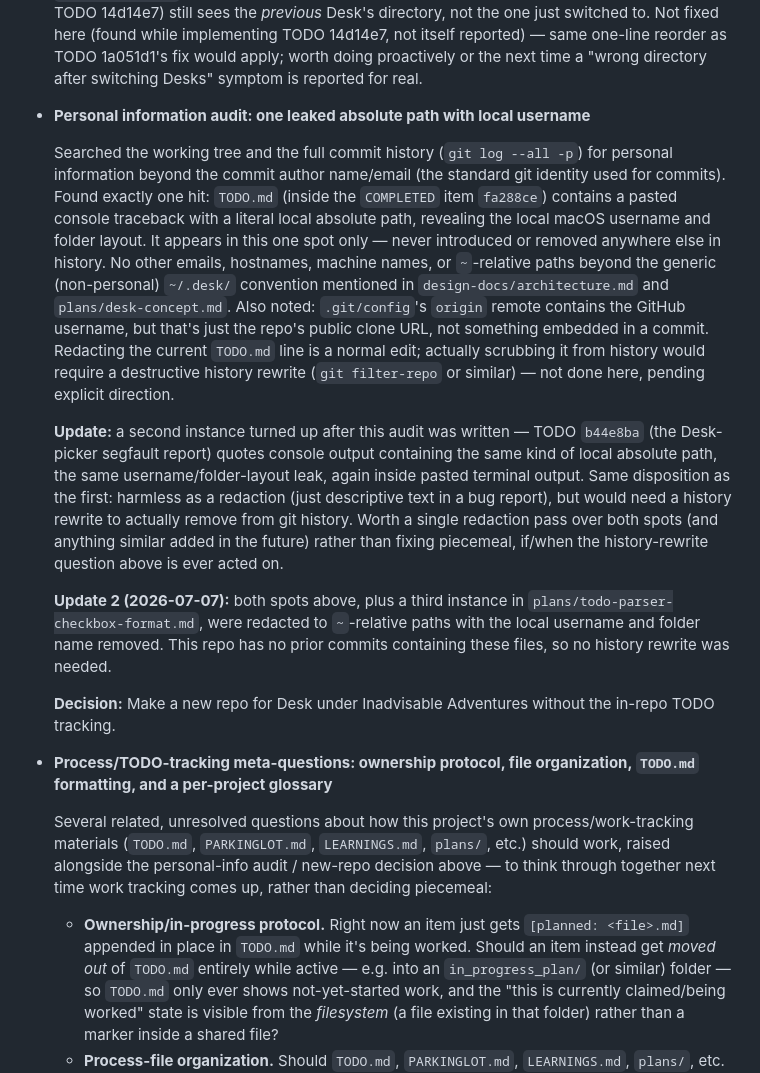
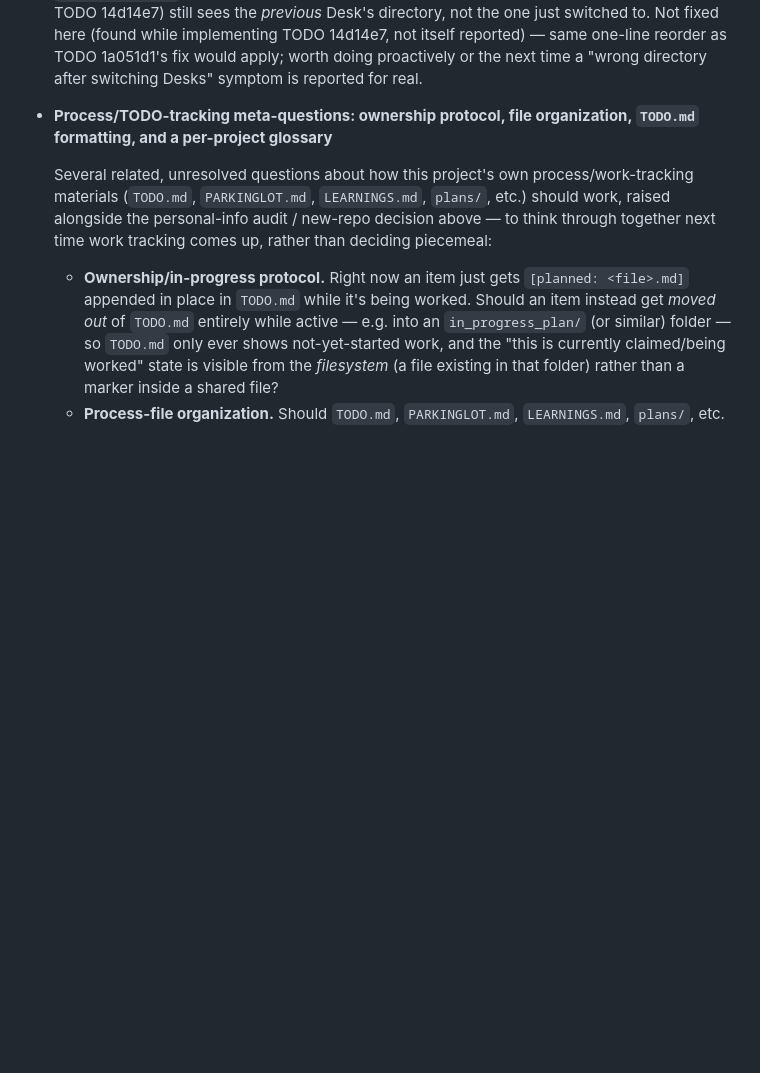
Before and after one commit to inadvisable-adventures/desk, a Markdown page: PARKINGLOT.md, the part around the change. Drawn GitHub-style; blank space fills up the shorter version.

Commit message:
Clean up old PARKINGLOT item

```diff
--- a/PARKINGLOT.md
+++ b/PARKINGLOT.md
@@ -137,46 +137,6 @@ This file captures thoughts and TODO items that arise during work on other thing
   reported) — same one-line reorder as TODO 1a051d1's fix would apply;
   worth doing proactively or the next time a "wrong directory after
   switching Desks" symptom is reported for real.
-
-- **Personal information audit: one leaked absolute path with local
-  username**
-
-  Searched the working tree and the full commit history (`git log --all
-  -p`) for personal information beyond the commit author name/email
-  (the standard git identity used for commits). Found exactly one hit:
-  `TODO.md` (inside the `COMPLETED` item `fa288ce`) contains a pasted
-  console traceback with a literal local absolute path, revealing the
-  local macOS username and folder layout. It appears in this one spot
-  only — never introduced or removed anywhere else in history. No other
-  emails, hostnames, machine names, or `~`-relative paths beyond the
-  generic (non-personal) `~/.desk/` convention mentioned in
-  `design-docs/architecture.md` and `plans/desk-concept.md`. Also noted:
-  `.git/config`'s `origin` remote contains the GitHub username, but
-  that's just the repo's public clone URL, not something embedded in a
-  commit. Redacting the current `TODO.md` line is a normal edit;
-  actually scrubbing it from history would require a destructive
-  history rewrite (`git filter-repo` or similar) — not done here,
-  pending explicit direction.
-
-  **Update:** a second instance turned up after this audit was written —
-  TODO `b44e8ba` (the Desk-picker segfault report) quotes console output
-  containing the same kind of local absolute path, the same
-  username/folder-layout leak, again inside pasted terminal output. Same
-  disposition as the first: harmless as a redaction (just descriptive
-  text in a bug report), but would need a history rewrite to actually
-  remove from git history. Worth a single redaction pass over both
-  spots (and anything similar added in the future) rather than fixing
-  piecemeal, if/when the history-rewrite question above is ever acted
-  on.
-
-  **Update 2 (2026-07-07):** both spots above, plus a third instance in
-  `plans/todo-parser-checkbox-format.md`, were redacted to `~`-relative
-  paths with the local username and folder name removed. This repo has
-  no prior commits containing these files, so no history rewrite was
-  needed.
-
-  **Decision:** Make a new repo for Desk under Inadvisable Adventures
-  without the in-repo TODO tracking.
 
 - **Process/TODO-tracking meta-questions: ownership protocol, file
   organization, `TODO.md` formatting, and a per-project glossary**
```
